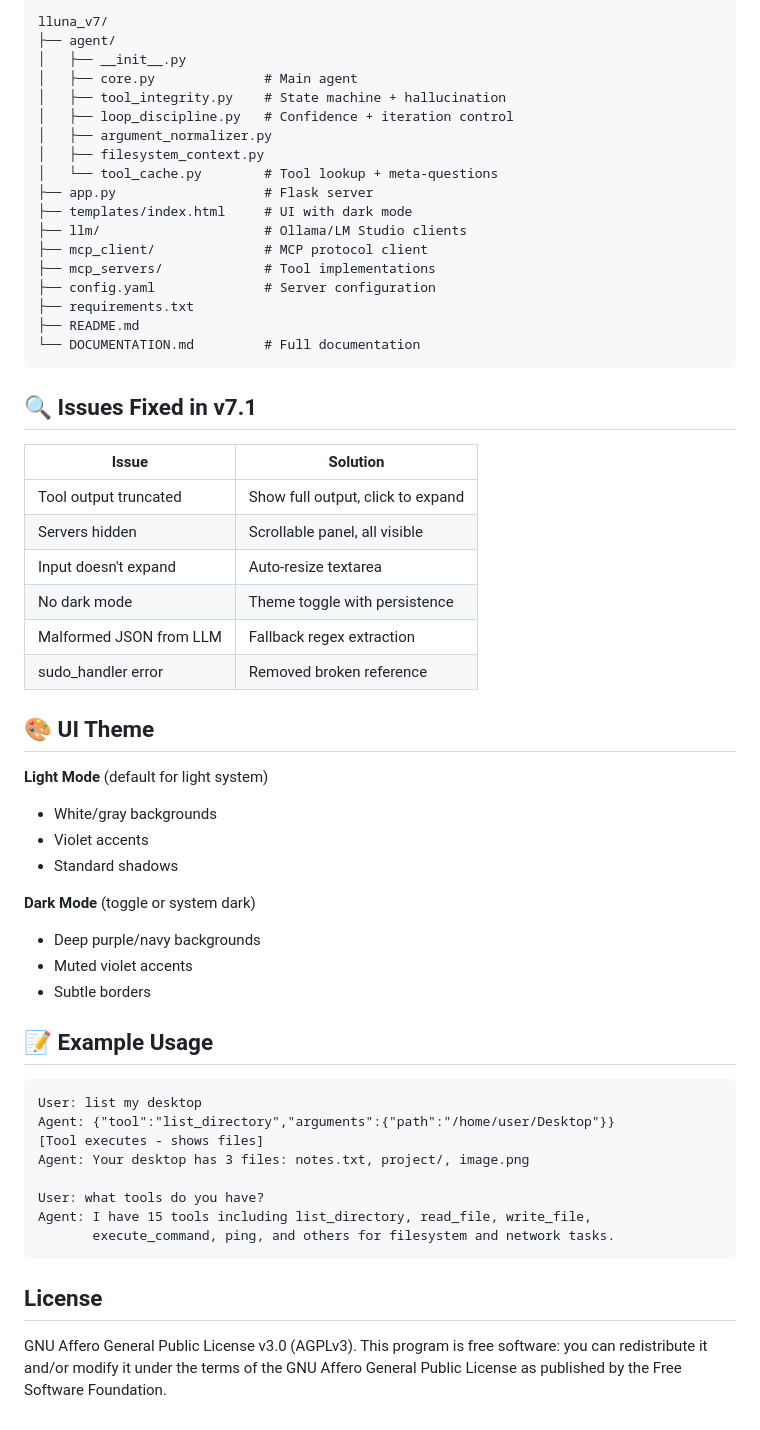
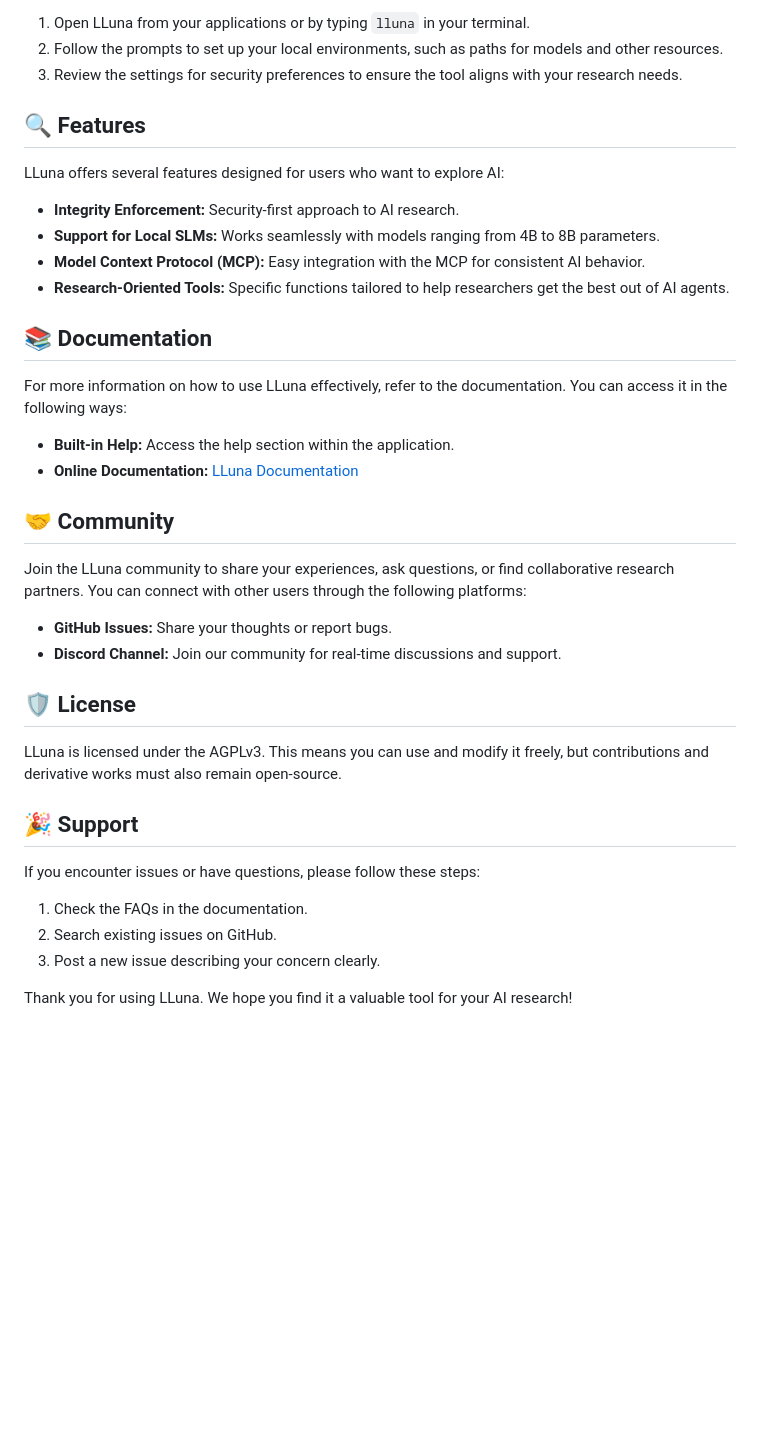
Before and after one commit to christ3686/LLuna, a Markdown page: README.md, the part around one of its changes. Drawn GitHub-style; blank space fills up the shorter version.

````diff
--- a/README.md
+++ b/README.md
@@ -77,62 +50,41 @@ python app.py
 
-```
-lluna_v7/
-├── agent/
-│   ├── __init__.py
-│   ├── core.py              # Main agent
-│   ├── tool_integrity.py    # State machine + hallucination
-│   ├── loop_discipline.py   # Confidence + iteration control
-│   ├── argument_normalizer.py
-│   ├── filesystem_context.py
-│   └── tool_cache.py        # Tool lookup + meta-questions
-├── app.py                   # Flask server
-├── templates/index.html     # UI with dark mode
-├── llm/                     # Ollama/LM Studio clients
-├── mcp_client/              # MCP protocol client
-├── mcp_servers/             # Tool implementations
-├── config.yaml              # Server configuration
-├── requirements.txt
-├── README.md
-└── DOCUMENTATION.md         # Full documentation
-```
+1. Open LLuna from your applications or by typing `lluna` in your terminal.
+2. Follow the prompts to set up your local environments, such as paths for models and other resources.
+3. Review the settings for security preferences to ensure the tool aligns with your research needs.
 
-## 🔍 Issues Fixed in v7.1
+## 🔍 Features
 
-| Issue | Solution |
-|-------|----------|
-| Tool output truncated | Show full output, click to expand |
-| Servers hidden | Scrollable panel, all visible |
-| Input doesn't expand | Auto-resize textarea |
-| No dark mode | Theme toggle with persistence |
-| Malformed JSON from LLM | Fallback regex extraction |
-| sudo_handler error | Removed broken reference |
+LLuna offers several features designed for users who want to explore AI:
 
-## 🎨 UI Theme
+- **Integrity Enforcement:** Security-first approach to AI research.
+- **Support for Local SLMs:** Works seamlessly with models ranging from 4B to 8B parameters.
+- **Model Context Protocol (MCP):** Easy integration with the MCP for consistent AI behavior.
+- **Research-Oriented Tools:** Specific functions tailored to help researchers get the best out of AI agents.
 
-**Light Mode** (default for light system)
-- White/gray backgrounds
-- Violet accents
-- Standard shadows
+## 📚 Documentation
 
-**Dark Mode** (toggle or system dark)
-- Deep purple/navy backgrounds
-- Muted violet accents
-- Subtle borders
+For more information on how to use LLuna effectively, refer to the documentation. You can access it in the following ways:
 
-## 📝 Example Usage
+- **Built-in Help:** Access the help section within the application.
+- **Online Documentation:** [LLuna Documentation](https://github.com/christ3686/LLuna/docs)
 
-```
-User: list my desktop
-Agent: {"tool":"list_directory","arguments":{"path":"/home/user/Desktop"}}
-[Tool executes - shows files]
-Agent: Your desktop has 3 files: notes.txt, project/, image.png
+## 🤝 Community
 
-User: what tools do you have?
-Agent: I have 15 tools including list_directory, read_file, write_file,
-       execute_command, ping, and others for filesystem and network tasks.
-```
+Join the LLuna community to share your experiences, ask questions, or find collaborative research partners. You can connect with other users through the following platforms:
 
-## License
+- **GitHub Issues:** Share your thoughts or report bugs.
+- **Discord Channel:** Join our community for real-time discussions and support.
 
-GNU Affero General Public License v3.0 (AGPLv3).
-This program is free software: you can redistribute it and/or modify it under the terms of the GNU Affero General Public License as published by the Free Software Foundation.
+## 🛡 License
+
+LLuna is licensed under the AGPLv3. This means you can use and modify it freely, but contributions and derivative works must also remain open-source.
+
+## 🎉 Support
+
+If you encounter issues or have questions, please follow these steps:
+
+1. Check the FAQs in the documentation.
+2. Search existing issues on GitHub.
+3. Post a new issue describing your concern clearly.
+
+Thank you for using LLuna. We hope you find it a valuable tool for your AI research!
````
Also changed, not shown: other parts of README.md (+33 -60 lines).
